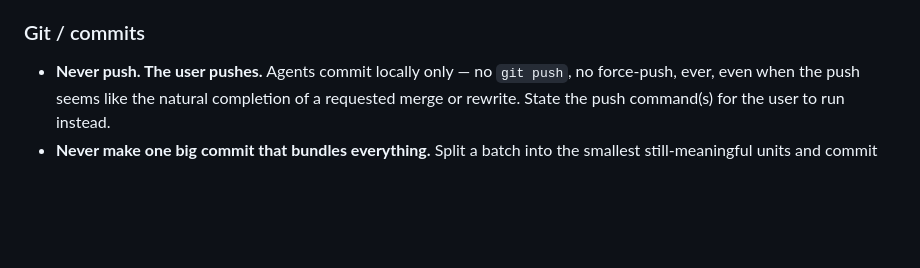
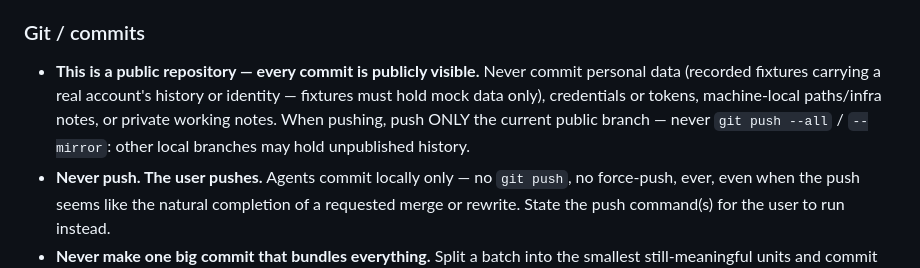
Before and after one commit to 972tex-tech/YMusicV4, a Markdown page: AGENTS.md, the part around the change. Rendered like a GitHub page; blank space fills up the shorter version.

Commit message:
AGENTS.md: public-repository commit rule
Co-Authored-By: Claude Fable 5 <noreply@anthropic.com>

```diff
--- a/AGENTS.md
+++ b/AGENTS.md
@@ -81,5 +81,6 @@ Each module has a one-line summary here; deeper detail lives in the module's own
 - **A refactor deletes narration, it doesn't carry it** — re-apply this rule to every line you move or touch; never preserve an old verbose style just because it was already there.
 
 ### Git / commits
+- **This is a public repository — every commit is publicly visible.** Never commit personal data (recorded fixtures carrying a real account's history or identity — fixtures must hold mock data only), credentials or tokens, machine-local paths/infra notes, or private working notes. When pushing, push ONLY the current public branch — never `git push --all` / `--mirror`: other local branches may hold unpublished history.
 - **Never push. The user pushes.** Agents commit locally only — no `git push`, no force-push, ever, even when the push seems like the natural completion of a requested merge or rewrite. State the push command(s) for the user to run instead.
 - **Never make one big commit that bundles everything.** Split a batch into the smallest still-meaningful units and commit them separately, in dependency order — e.g. a toolchain/dependency bump (Kotlin/Gradle/AGP) is its own commit, separate from standalone refactors, feature work, and tests. Use path-scoped `git add <paths>` (or `git add -p` when one file's hunks belong to different units). Keep each commit building. When asked to "commit", default to this rather than a single sweep.
```
